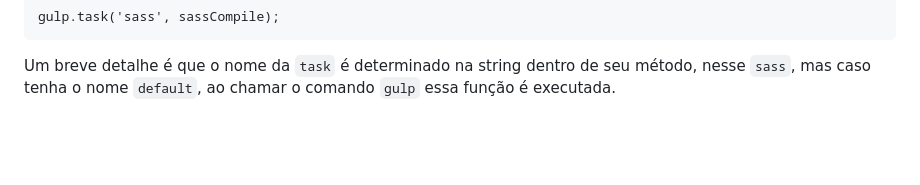
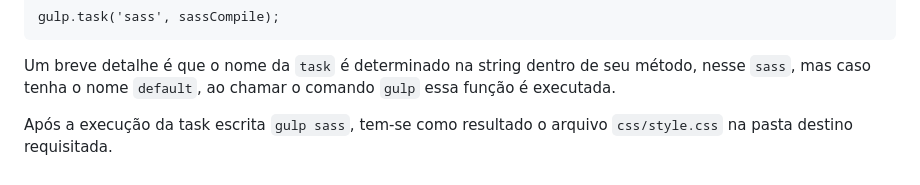
Before and after one commit to menestrel-mkmb/origamid_auto-fe-npm, a Markdown page: README.md, the part around the change. Rendered like a GitHub page; blank space fills up the shorter version.

Commit message:
docs result desc from 'gulp sass';

````diff
--- a/README.md
+++ b/README.md
@@ -170,3 +170,5 @@ gulp.task('sass', sassCompile);
 ```
 
 Um breve detalhe é que o nome da ```task``` é determinado na string dentro de seu método, nesse ```sass```, mas caso tenha o nome ```default```, ao chamar o comando ```gulp``` essa função é executada.
+
+Após a execução da task escrita ```gulp sass```, tem-se como resultado o arquivo ```css/style.css``` na pasta destino requisitada.
````
